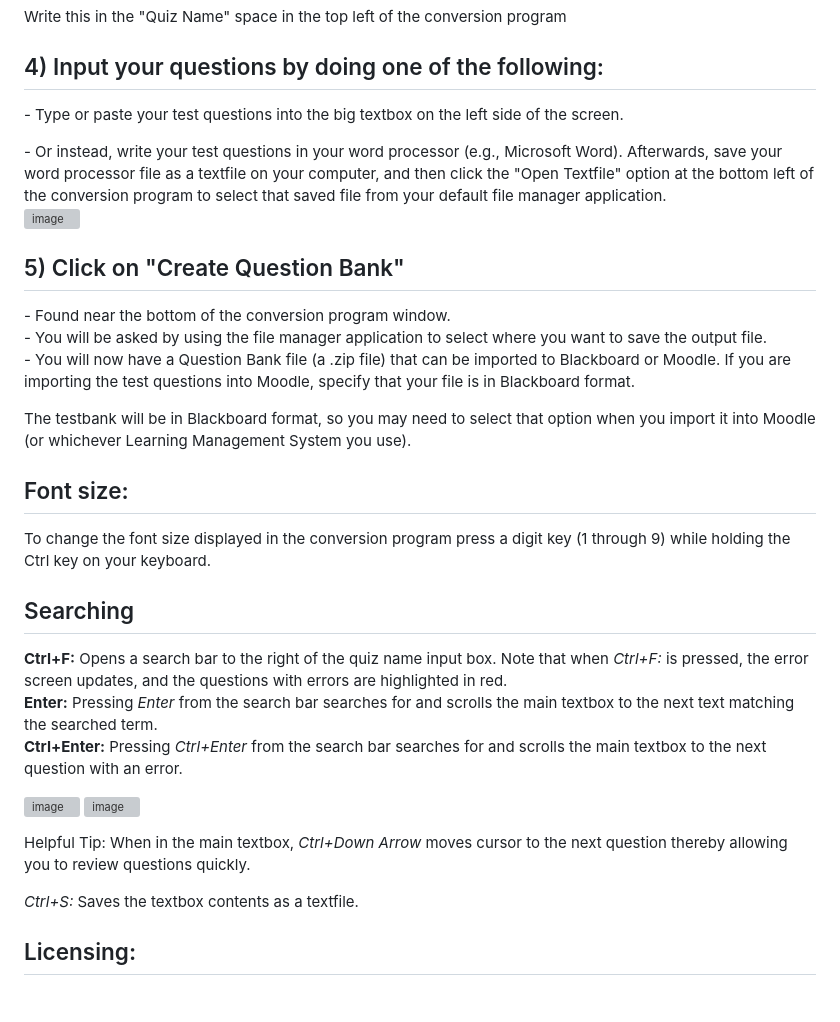
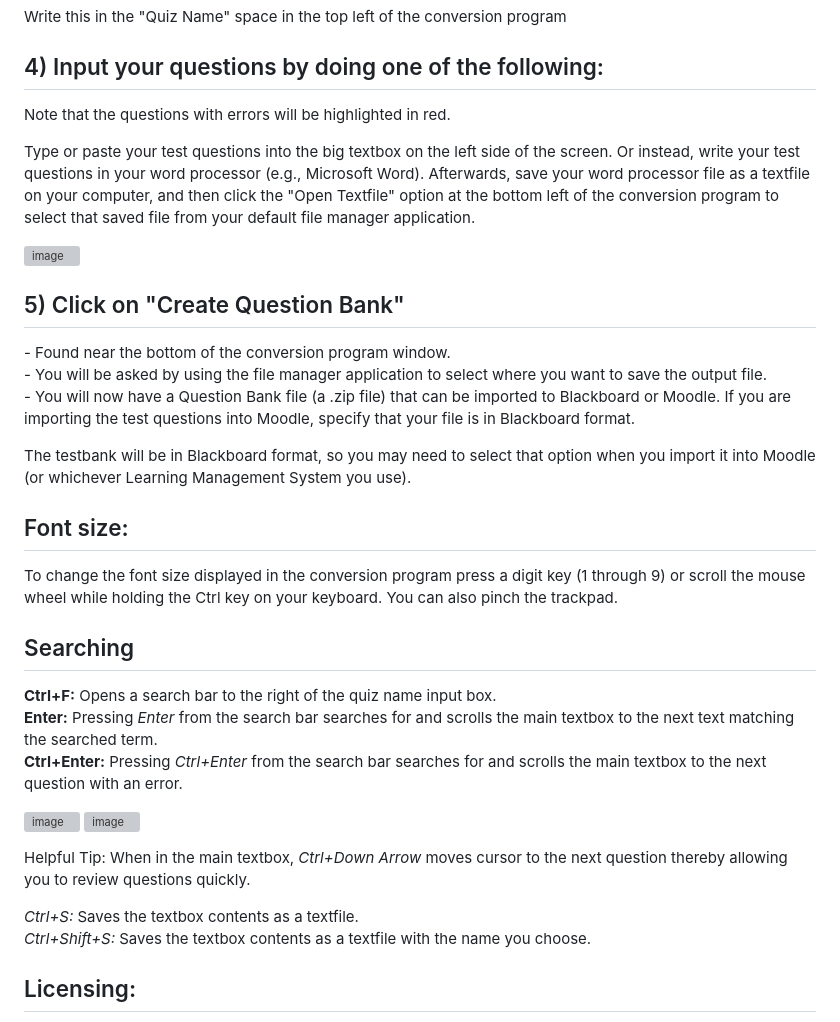
Before and after one commit to JaredTweed/TextToQuestionBankConverter, a Markdown page: README.md, the part around one of its changes. Drawn GitHub-style; blank space fills up the shorter version; grey boxes are pictures that could not be loaded.

```diff
--- a/README.md
+++ b/README.md
@@ -39,9 +39,10 @@ People who exercise regularly tend to have fewer medical problems
 Write this in the "Quiz Name" space in the top left of the conversion program
 
 ## 4) Input your questions by doing one of the following:
-\- Type or paste your test questions into the big textbox on the left side of the screen.
+Note that the questions with errors will be highlighted in red.
 
-\- Or instead, write your test questions in your word processor (e.g., Microsoft Word). Afterwards, save your word processor file as a textfile on your computer, and then click the "Open Textfile" option at the bottom left of the conversion program to select that saved file from your default file manager application.
+Type or paste your test questions into the big textbox on the left side of the screen. Or instead, write your test questions in your word processor (e.g., Microsoft Word). Afterwards, save your word processor file as a textfile on your computer, and then click the "Open Textfile" option at the bottom left of the conversion program to select that saved file from your default file manager application.
+
 ![image](https://user-images.githubusercontent.com/59375645/222649652-495ab0c6-50dc-4471-a354-186b22ba65fc.png)
 
 ## 5) Click on "Create Question Bank"
@@ -52,10 +53,10 @@ Write this in the "Quiz Name" space in the top left of the conversion program
 The testbank will be in Blackboard format, so you may need to select that option when you import it into Moodle (or whichever Learning Management System you use).
 
 ## Font size:
-To change the font size displayed in the conversion program press a digit key (1 through 9) while holding the Ctrl key on your keyboard.
+To change the font size displayed in the conversion program press a digit key (1 through 9) or scroll the mouse wheel while holding the Ctrl key on your keyboard. You can also pinch the trackpad.
 
 ## Searching
-**Ctrl+F:** Opens a search bar to the right of the quiz name input box. Note that when *Ctrl+F:* is pressed, the error screen updates, and the questions with errors are highlighted in red.
+**Ctrl+F:** Opens a search bar to the right of the quiz name input box.
 **Enter:** Pressing *Enter* from the search bar searches for and scrolls the main textbox to the next text matching the searched term.
 **Ctrl+Enter:** Pressing *Ctrl+Enter* from the search bar searches for and scrolls the main textbox to the next question with an error.
 
@@ -65,6 +66,8 @@ To change the font size displayed in the conversion program press a digit key (1
 Helpful Tip: When in the main textbox, *Ctrl+Down Arrow* moves cursor to the next question thereby allowing you to review questions quickly.
 
 *Ctrl+S:* Saves the textbox contents as a textfile.
+*Ctrl+Shift+S:* Saves the textbox contents as a textfile with the name you choose.
+
 
 ## Licensing:
 Anyone can use the TextToQuestionBankConverter program or build on it at no cost, provided they give the author, Jared Tweed, credit when they distribute this program or its derivatives.
```
Also changed, not shown: other parts of README.md (+1 -1 lines).
